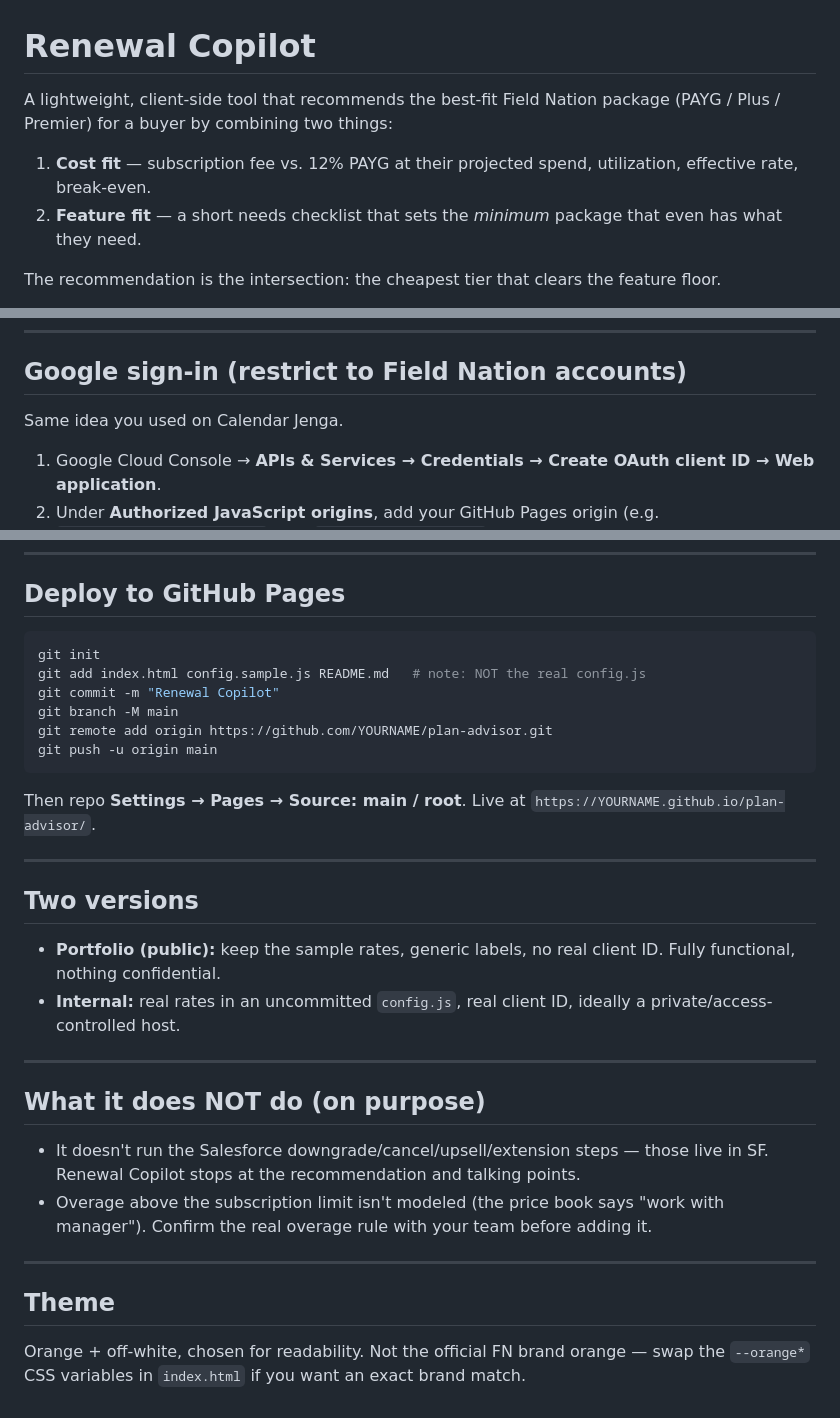
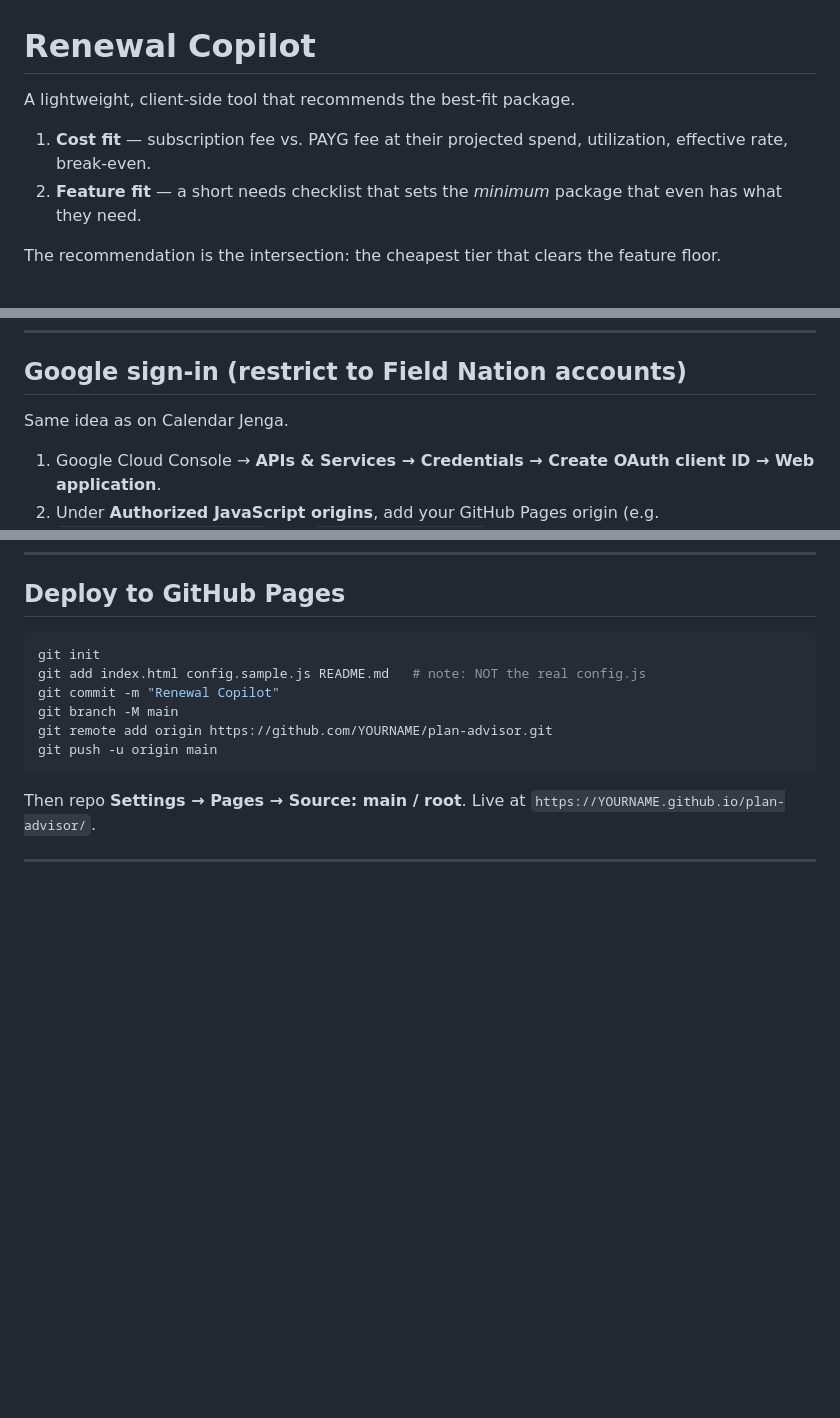
Before and after one commit to meraj-music/RC-internal, a Markdown page: README.md, 3 parts joined by grey strips. Rendered like a GitHub page; blank space fills up the shorter version.

```diff
--- a/README.md
+++ b/README.md
@@ -1,9 +1,8 @@
 # Renewal Copilot
 
-A lightweight, client-side tool that recommends the best-fit Field Nation package
-(PAYG / Plus / Premier) for a buyer by combining two things:
+A lightweight, client-side tool that recommends the best-fit package.
 
-1. **Cost fit** — subscription fee vs. 12% PAYG at their projected spend, utilization, effective rate, break-even.
+1. **Cost fit** — subscription fee vs. PAYG fee at their projected spend, utilization, effective rate, break-even.
 2. **Feature fit** — a short needs checklist that sets the *minimum* package that even has what they need.
 
 The recommendation is the intersection: the cheapest tier that clears the feature floor.
@@ -38,7 +37,7 @@ On first load, click **"Continue in preview mode"** to skip sign-in while testin
 
 ## Google sign-in (restrict to Field Nation accounts)
 
-Same idea you used on Calendar Jenga.
+Same idea as on Calendar Jenga.
 
 1. Google Cloud Console → **APIs & Services → Credentials → Create OAuth client ID → Web application**.
 2. Under **Authorized JavaScript origins**, add your GitHub Pages origin
@@ -175,24 +125,3 @@ git push -u origin main
 Then repo **Settings → Pages → Source: main / root**. Live at `https://YOURNAME.github.io/plan-advisor/`.
 
 ---
-
-## Two versions
-
-- **Portfolio (public):** keep the sample rates, generic labels, no real client ID. Fully functional, nothing confidential.
-- **Internal:** real rates in an uncommitted `config.js`, real client ID, ideally a private/access-controlled host.
-
----
-
-## What it does NOT do (on purpose)
-
-- It doesn't run the Salesforce downgrade/cancel/upsell/extension steps — those live in SF.
-  Renewal Copilot stops at the recommendation and talking points.
-- Overage above the subscription limit isn't modeled (the price book says "work with manager").
-  Confirm the real overage rule with your team before adding it.
-
----
-
-## Theme
-
-Orange + off-white, chosen for readability. Not the official FN brand orange — swap the
-`--orange*` CSS variables in `index.html` if you want an exact brand match.
```
Also changed, not shown: other parts of README.md (+0 -49 lines).
